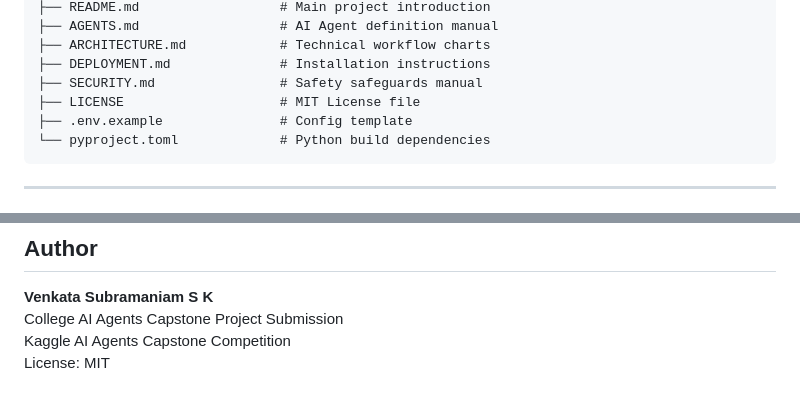
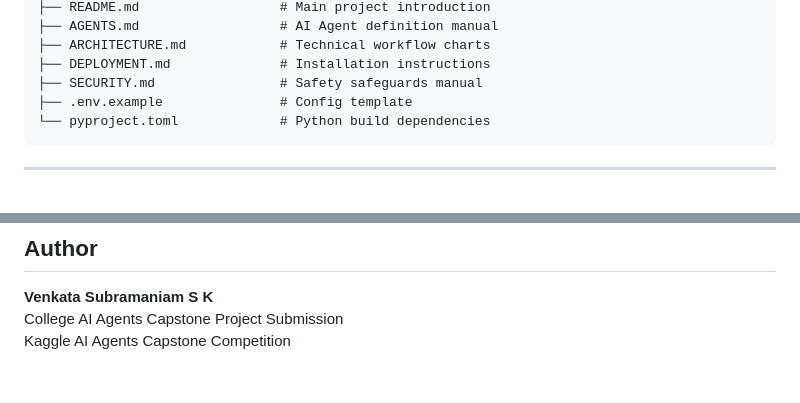
Before and after one commit to subramaniam-26/AI-Agent-Folder, a Markdown page: README.md, 2 parts joined by grey strips. GitHub-like rendering.

````diff
--- a/README.md
+++ b/README.md
@@ -82,7 +82,6 @@ soil-nutrient-analyzer/
 ├── ARCHITECTURE.md            # Technical workflow charts
 ├── DEPLOYMENT.md              # Installation instructions
 ├── SECURITY.md                # Safety safeguards manual
-├── LICENSE                    # MIT License file
 ├── .env.example               # Config template
 └── pyproject.toml             # Python build dependencies
 ```
@@ -131,4 +130,3 @@ soil-nutrient-analyzer/
 **Venkata Subramaniam S K**
 College AI Agents Capstone Project Submission
 Kaggle AI Agents Capstone Competition
-License: MIT
````
